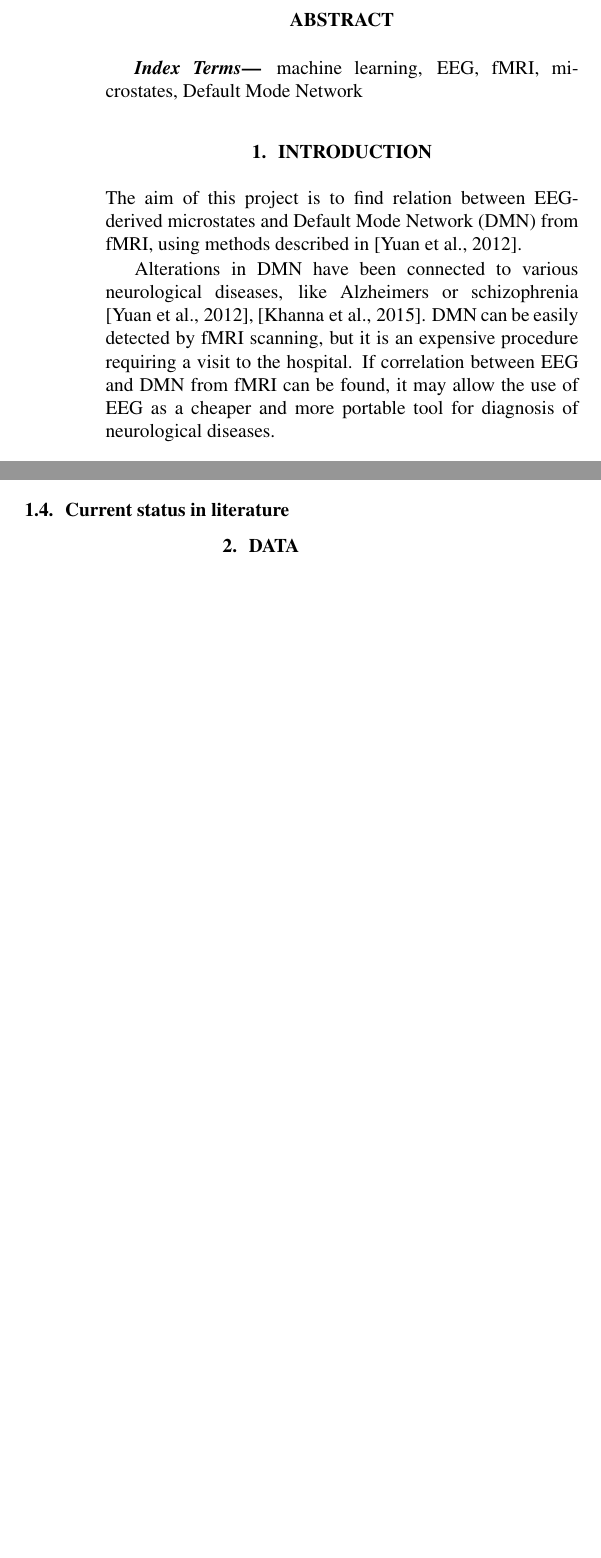
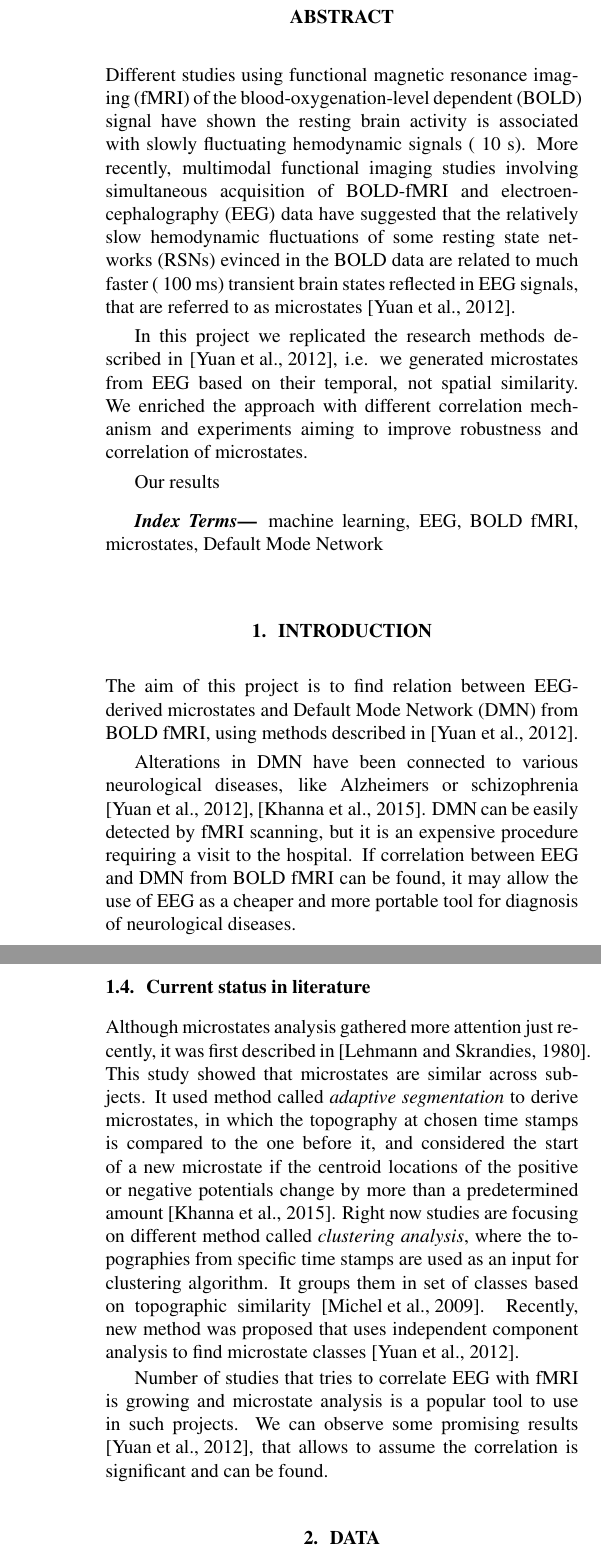
Before and after one commit to yahirah/02460-resting-state, a LaTeX paper (Report/Report.tex): two parts of the columns of page 1 of 3 before the commit and two parts of the columns of pages 1 and 2 of 3 after it, joined at a grey line, cut so that both start at the same text, the shorter picture padded with empty space. The pictures show the PDF file Report/Report.pdf that the author committed with the source.

Commit message:
literature discussion

```diff
--- a/Report/Report.tex
+++ b/Report/Report.tex
@@ -26,17 +20,23 @@ Anna Maria Walach (s121540) }
 \maketitle
 %
 \begin{abstract}
+Different studies using functional magnetic resonance imaging (fMRI) of the blood-oxygenation-level dependent (BOLD) signal have shown the resting brain activity is associated with slowly fluctuating hemodynamic signals (~10 s). More recently, multimodal functional imaging studies involving simultaneous acquisition of BOLD-fMRI and electroencephalography (EEG) data have suggested
+that the relatively slow hemodynamic fluctuations of some resting state networks (RSNs) evinced in the BOLD data are related to much faster (~100 ms) transient brain states reflected in EEG signals, that are referred to as “microstates” \cite{Yuan20122062}.
+
+In this project we replicated the research methods described in \cite{Yuan20122062}, i.e. we generated microstates from EEG based on their temporal, not spatial similarity. We enriched the approach with different correlation mechanism and experiments aiming to improve robustness and correlation of microstates.
+
+Our results %TODO
 
 \end{abstract}
 %
 \begin{keywords}
-machine learning, EEG, fMRI, microstates, Default Mode Network
+machine learning, EEG, BOLD fMRI, microstates, Default Mode Network
 \end{keywords}
 %
 \section{Introduction}
-The aim of this project is to find relation between EEG-derived microstates and Default Mode Network (DMN) from fMRI, using methods described in \cite{Yuan20122062}.
+The aim of this project is to find relation between EEG-derived microstates and Default Mode Network (DMN) from BOLD fMRI, using methods described in \cite{Yuan20122062}.
 
-Alterations in DMN have been connected to various neurological diseases, like Alzheimer’s or schizophrenia \cite{Yuan20122062}, \cite{Khanna2015105}. DMN can be easily detected by fMRI scanning, but it is an expensive procedure requiring a visit to the hospital. If correlation between EEG and DMN from fMRI can be found, it may allow the use of EEG as a cheaper and more portable tool for diagnosis of neurological diseases.
+Alterations in DMN have been connected to various neurological diseases, like Alzheimer’s or schizophrenia \cite{Yuan20122062}, \cite{Khanna2015105}. DMN can be easily detected by fMRI scanning, but it is an expensive procedure requiring a visit to the hospital. If correlation between EEG and DMN from BOLD fMRI can be found, it may allow the use of EEG as a cheaper and more portable tool for diagnosis of neurological diseases.
 
 \subsection{Microstates}
 Microstates are unique topographic distributions of the electrical field potential in the brain  \cite{Khanna2015105}. They are transient, patterned and quasi stable (\~100 ms). They are derived from EEG signal using either temporal clustering or temporal ICA. Microstate analysis has been used for assessing the function of large-scale brain networks.
@@ -52,7 +52,12 @@ The topic of this article consists of few subproblems:
 \item \textbf{finding correlation} - once we obtain a features from EEG and values from fMRI, there are various tools that can be used to find correlation. Choosing a right one allows for finding hopefully high correlation with low bias.
 \end{itemize}
 \subsection{Current status in literature}
-%TODO
+Although microstates analysis gathered more attention just recently, it was first described in \cite{lehmann1980reference}. This study showed that microstates are similar across subjects. It used method called \emph{adaptive segmentation} to derive microstates, in which the topography at chosen time stamps is compared to the one before it, and considered the start of a new microstate if the centroid locations of the positive or negative potentials change by more than a predetermined amount \cite{Khanna2015105}. Right now studies are focusing on different method called \emph{clustering analysis}, where the topographies from specific time stamps are used as an input for clustering algorithm. It groups them in set of classes based on topographic similarity \cite{Michel2009}. Recently, new method was proposed that uses independent component analysis to find microstate classes \cite{Yuan20122062}.
+
+Number of studies that tries to correlate EEG with fMRI is growing and microstate analysis is a popular tool to use in such projects. We can observe some promising results \cite{Yuan20122062}, that allows to assume the correlation is significant and can be found.
+
+
+
 \section{Data}
 \label{sec:data}
 The EEG and fMRI data were recorded simultaneously.
```
Also changed, not shown: Report/refs.bib (+13 -0 lines), Report/Report.pdf, Report/Report.tex (8 more changed lines).
